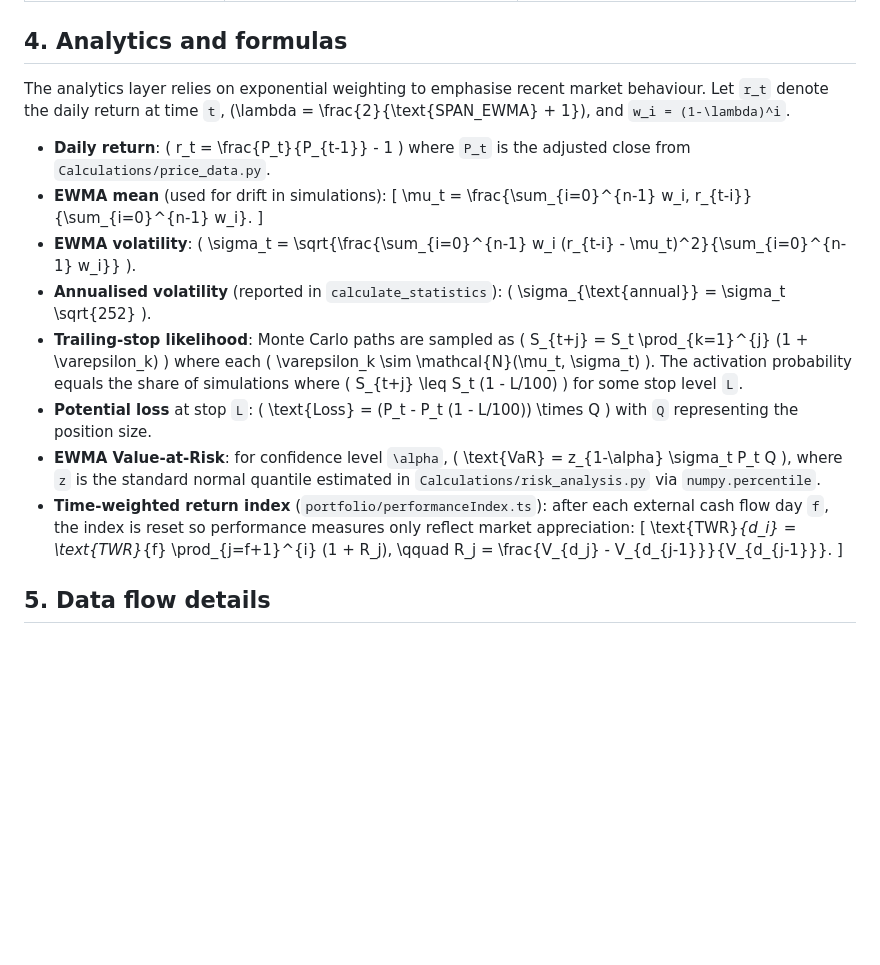
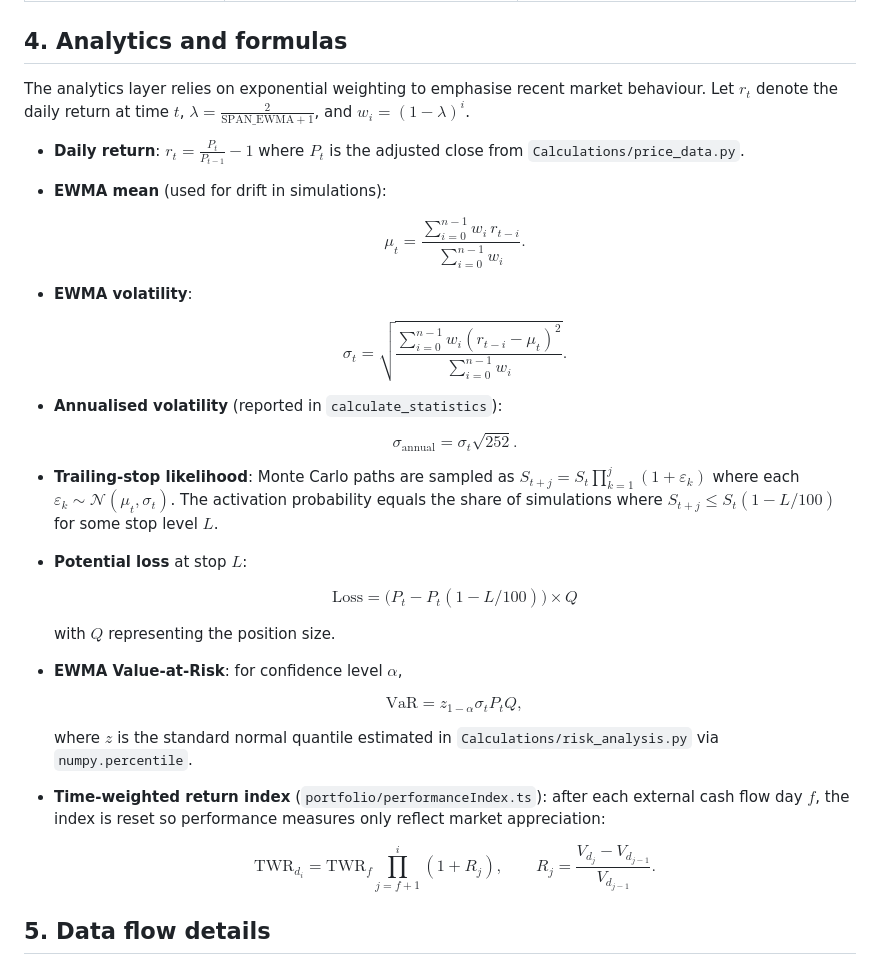
Before and after one commit to SentientByte/DashFolio, a Markdown page: structure.md, the part around the change. GitHub-like rendering; blank space fills up the shorter version.

```diff
--- a/structure.md
+++ b/structure.md
@@ -112,36 +112,57 @@ During price refreshes, the calculation layer writes back `current_price` and
 ## 4. Analytics and formulas
 
 The analytics layer relies on exponential weighting to emphasise recent market
-behaviour. Let `r_t` denote the daily return at time `t`,
-\(\lambda = \frac{2}{\text{SPAN\_EWMA} + 1}\), and `w_i = (1-\lambda)^i`.
+behaviour. Let $r_t$ denote the daily return at time $t$,
+$\lambda = \frac{2}{\text{SPAN\_EWMA} + 1}$, and $w_i = (1-\lambda)^i$.
 
-- **Daily return**: \( r_t = \frac{P_t}{P_{t-1}} - 1 \) where `P_t` is the
+- **Daily return**: $r_t = \frac{P_t}{P_{t-1}} - 1$ where $P_t$ is the
   adjusted close from `Calculations/price_data.py`.
 - **EWMA mean** (used for drift in simulations):
-  \[
+
+  $$
   \mu_t = \frac{\sum_{i=0}^{n-1} w_i\, r_{t-i}}{\sum_{i=0}^{n-1} w_i}.
-  \]
-- **EWMA volatility**: \( \sigma_t = \sqrt{\frac{\sum_{i=0}^{n-1} w_i (r_{t-i} - \mu_t)^2}{\sum_{i=0}^{n-1} w_i}} \).
+  $$
+
+- **EWMA volatility**:
+
+  $$
+  \sigma_t = \sqrt{\frac{\sum_{i=0}^{n-1} w_i \left(r_{t-i} - \mu_t\right)^2}{\sum_{i=0}^{n-1} w_i}}.
+  $$
+
 - **Annualised volatility** (reported in `calculate_statistics`):
-  \( \sigma_{\text{annual}} = \sigma_t \sqrt{252} \).
+
+  $$
+  \sigma_{\text{annual}} = \sigma_t \sqrt{252}.
+  $$
+
 - **Trailing-stop likelihood**: Monte Carlo paths are sampled as
-  \( S_{t+j} = S_t \prod_{k=1}^{j} (1 + \varepsilon_k) \) where each
-  \( \varepsilon_k \sim \mathcal{N}(\mu_t, \sigma_t) \). The activation
+  $S_{t+j} = S_t \prod_{k=1}^{j} (1 + \varepsilon_k)$ where each
+  $\varepsilon_k \sim \mathcal{N}(\mu_t, \sigma_t)$. The activation
   probability equals the share of simulations where
-  \( S_{t+j} \leq S_t (1 - L/100) \) for some stop level `L`.
-- **Potential loss** at stop `L`: \( \text{Loss} = (P_t - P_t (1 - L/100)) \times Q \)
-  with `Q` representing the position size.
-- **EWMA Value-at-Risk**: for confidence level `\alpha`,
-  \( \text{VaR} = z_{1-\alpha} \sigma_t P_t Q \), where `z` is the standard
-  normal quantile estimated in `Calculations/risk_analysis.py` via
-  `numpy.percentile`.
+  $S_{t+j} \leq S_t (1 - L/100)$ for some stop level $L$.
+- **Potential loss** at stop $L$:
+
+  $$
+  \text{Loss} = \bigl(P_t - P_t (1 - L/100)\bigr) \times Q
+  $$
+
+  with $Q$ representing the position size.
+- **EWMA Value-at-Risk**: for confidence level $\alpha$,
+
+  $$
+  \text{VaR} = z_{1-\alpha} \sigma_t P_t Q,
+  $$
+
+  where $z$ is the standard normal quantile estimated in
+  `Calculations/risk_analysis.py` via `numpy.percentile`.
 - **Time-weighted return index** (`portfolio/performanceIndex.ts`): after each
-  external cash flow day `f`, the index is reset so performance measures only
+  external cash flow day $f$, the index is reset so performance measures only
   reflect market appreciation:
-  \[
+
+  $$
   \text{TWR}_{d_i} = \text{TWR}_{f} \prod_{j=f+1}^{i} (1 + R_j), \qquad
   R_j = \frac{V_{d_j} - V_{d_{j-1}}}{V_{d_{j-1}}}.
-  \]
+  $$
 
 ## 5. Data flow details
 
```
